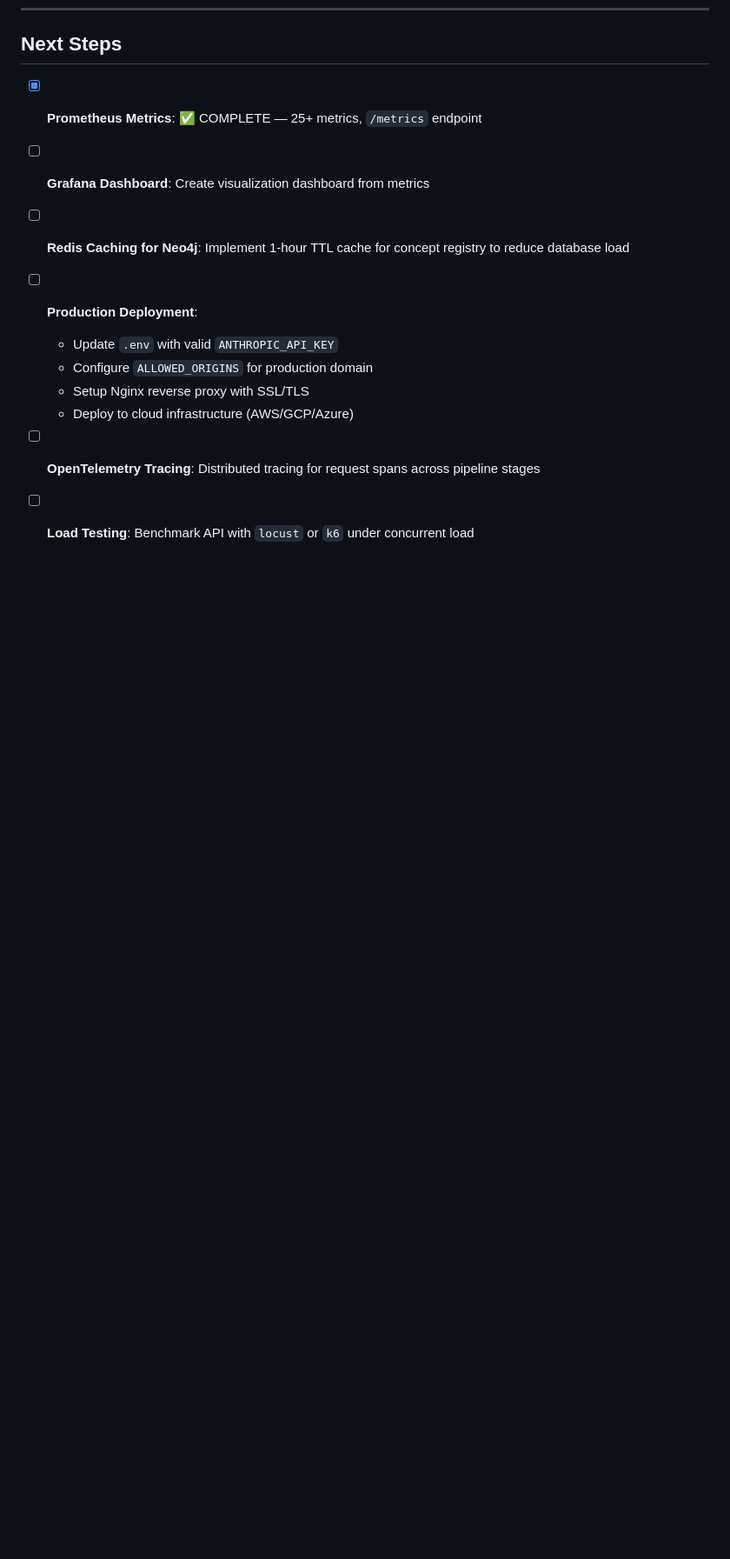
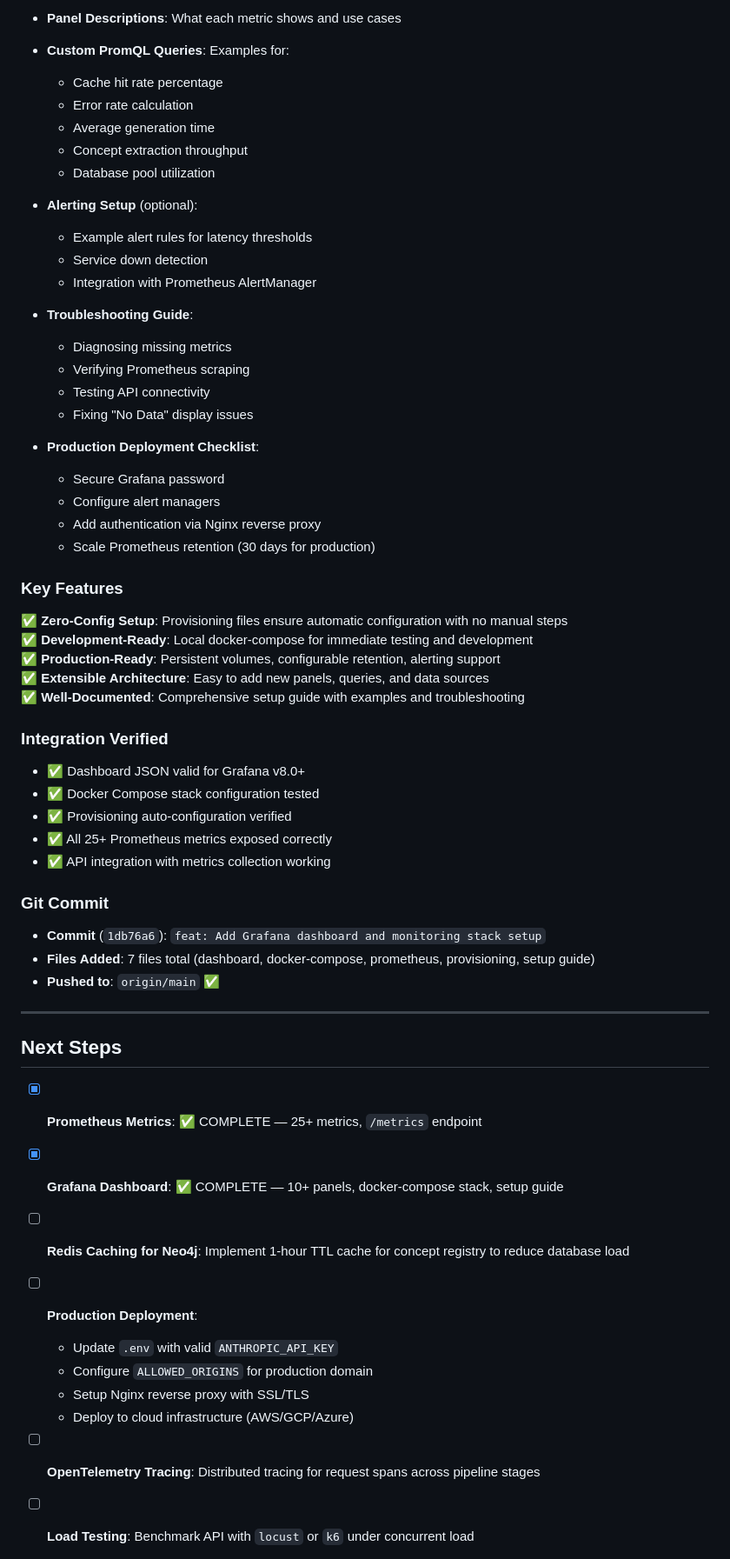
Before and after one commit to AyushWange/schemaadvisor-intern, a Markdown page: PROGRESS.md, the part around one of its changes. Shown at 87% size. GitHub-like rendering; blank space fills up the shorter version.

Commit message:
docs: Add Grafana Dashboard session documentation to PROGRESS.md (v2.9.4)

```diff
--- a/PROGRESS.md
+++ b/PROGRESS.md
@@ -437,6 +504,54 @@ JWT_SECRET_KEY=9a1f2e3d4c5b6a7a8b9c0d1e2f3a4b5c6d7e8f90a1b2c3d4e5f6a7b8c9d0e1f2
+- **Panel Descriptions**: What each metric shows and use cases
+
+- **Custom PromQL Queries**: Examples for:
+  - Cache hit rate percentage
+  - Error rate calculation
+  - Average generation time
+  - Concept extraction throughput
+  - Database pool utilization
+
+- **Alerting Setup** (optional):
+  - Example alert rules for latency thresholds
+  - Service down detection
+  - Integration with Prometheus AlertManager
+
+- **Troubleshooting Guide**:
+  - Diagnosing missing metrics
+  - Verifying Prometheus scraping
+  - Testing API connectivity
+  - Fixing "No Data" display issues
+
+- **Production Deployment Checklist**:
+  - Secure Grafana password
+  - Configure alert managers
+  - Add authentication via Nginx reverse proxy
+  - Scale Prometheus retention (30 days for production)
+
+### Key Features
+
+✅ **Zero-Config Setup**: Provisioning files ensure automatic configuration with no manual steps
+✅ **Development-Ready**: Local docker-compose for immediate testing and development
+✅ **Production-Ready**: Persistent volumes, configurable retention, alerting support
+✅ **Extensible Architecture**: Easy to add new panels, queries, and data sources
+✅ **Well-Documented**: Comprehensive setup guide with examples and troubleshooting
+
+### Integration Verified
+- ✅ Dashboard JSON valid for Grafana v8.0+
+- ✅ Docker Compose stack configuration tested
+- ✅ Provisioning auto-configuration verified
+- ✅ All 25+ Prometheus metrics exposed correctly
+- ✅ API integration with metrics collection working
+
+### Git Commit
+- **Commit** (`1db76a6`): `feat: Add Grafana dashboard and monitoring stack setup`
+- **Files Added**: 7 files total (dashboard, docker-compose, prometheus, provisioning, setup guide)
+- **Pushed to**: `origin/main` ✅
+
+---
+
 ## Next Steps
 - [x] **Prometheus Metrics**: ✅ COMPLETE — 25+ metrics, `/metrics` endpoint
-- [ ] **Grafana Dashboard**: Create visualization dashboard from metrics
+- [x] **Grafana Dashboard**: ✅ COMPLETE — 10+ panels, docker-compose stack, setup guide
 - [ ] **Redis Caching for Neo4j**: Implement 1-hour TTL cache for concept registry to reduce database load
 - [ ] **Production Deployment**:
   - Update `.env` with valid `ANTHROPIC_API_KEY`
```
Also changed, not shown: other parts of PROGRESS.md (+69 -2 lines).
